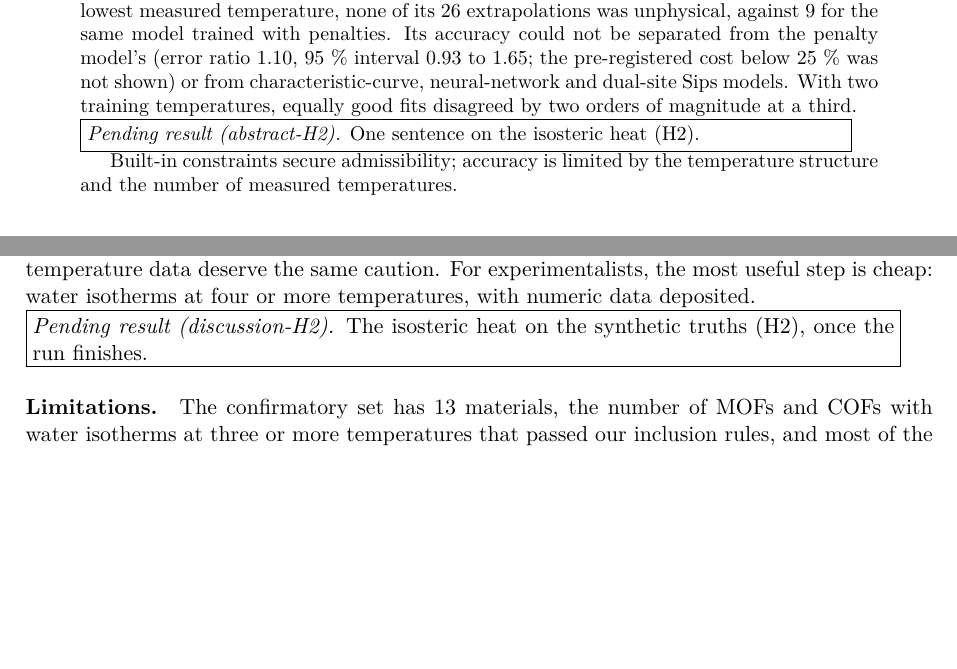
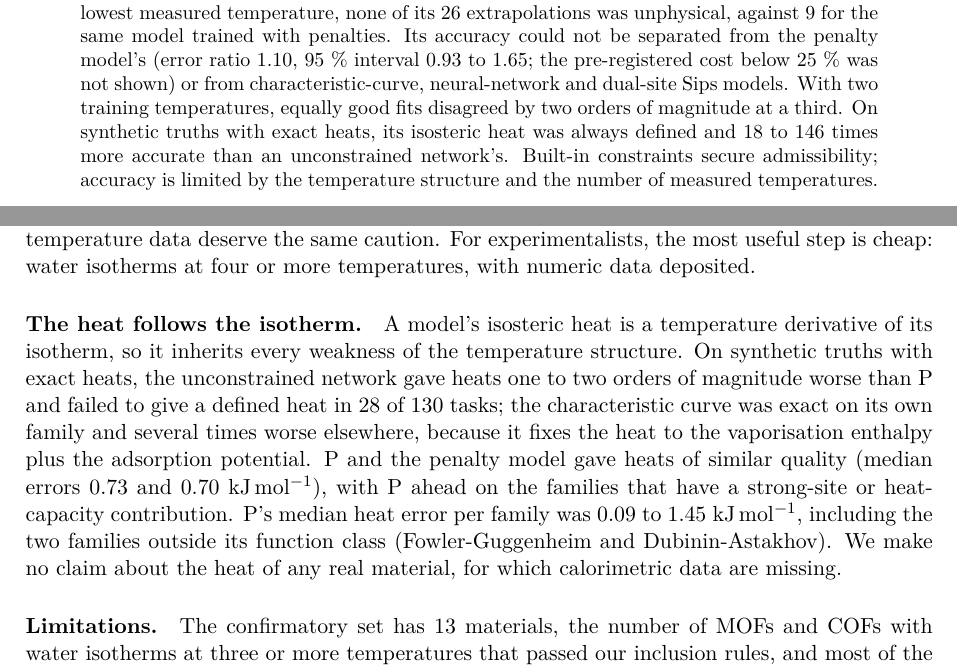
Before and after one commit to abdulhamidbatayhi123/ai-isotherm-thermo, a LaTeX paper (paper/tex/main.tex): two parts of pages 1 and 7 of 13, joined at a grey line, cut so that both start at the same text, the shorter picture padded with empty space. Compiled offline with pdfLaTeX.

Commit message:
Manuscript: H2 paragraph in the Discussion and the H2 sentence of the abstract (192 words), all numbers bound
Co-Authored-By: Claude Opus 5.5 <noreply@anthropic.com>

```diff
--- a/paper/tex/main.tex
+++ b/paper/tex/main.tex
@@ -33,7 +33,8 @@ trained with penalties. Its accuracy could not be separated from the penalty mod
 \V{ci_main}{95}~\% interval \V{h1b_lo}{0.93} to \V{h1b_hi}{1.65}; the pre-registered cost below
 \V{sesoi_pct}{25}~\% was not shown) or from characteristic-curve, neural-network and dual-site Sips models. With two
 training temperatures, equally good fits disagreed by two orders of magnitude at a third.
-\pending{abstract-H2}{One sentence on the isosteric heat (H2).}
+On synthetic truths with exact heats, its isosteric heat was always defined and \V{h2_fac_lo}{18} to
+\V{h2_fac_hi}{146} times more accurate than an unconstrained network's.
 Built-in constraints secure admissibility; accuracy is limited by the temperature structure and the number of
 measured temperatures.
 \end{abstract}
@@ -317,7 +318,16 @@ training fit, and claims of temperature extrapolation from two-temperature data
 experimentalists, the most useful step is cheap: water isotherms at four or more temperatures, with numeric data
 deposited.
 
-\pending{discussion-H2}{The isosteric heat on the synthetic truths (H2), once the run finishes.}
+\paragraph{The heat follows the isotherm.} A model's isosteric heat is a temperature derivative of its isotherm,
+so it inherits every weakness of the temperature structure. On synthetic truths with exact heats, the unconstrained
+network gave heats one to two orders of magnitude worse than P and failed to give a defined heat in
+\V{h2_fn_rec_fail}{28} of \V{h2_rec_per_cell}{130} tasks; the characteristic curve was exact on its own family and
+several times worse elsewhere, because it fixes the heat to the vaporisation enthalpy plus the adsorption potential.
+P and the penalty model gave heats of similar quality (median errors \V{h2_med_p}{0.73} and
+\V{h2_med_vp}{0.70}~kJ\,mol$^{-1}$), with P ahead on the families that have a strong-site or heat-capacity
+contribution. P's median heat error per family was \V{h2_p_fam_lo}{0.09} to \V{h2_p_fam_hi}{1.45}~kJ\,mol$^{-1}$,
+including the two families outside its function class (Fowler-Guggenheim and Dubinin-Astakhov). We make no claim
+about the heat of any real material, for which calorimetric data are missing.
 
 \paragraph{Limitations.} The confirmatory set has \V{n_conf}{13} materials, the number of MOFs and COFs with
 water isotherms at three or more temperatures that passed our inclusion rules, and most of the isotherms were
```
Also changed, not shown: paper/tex/main.pdf, 1 other file.
